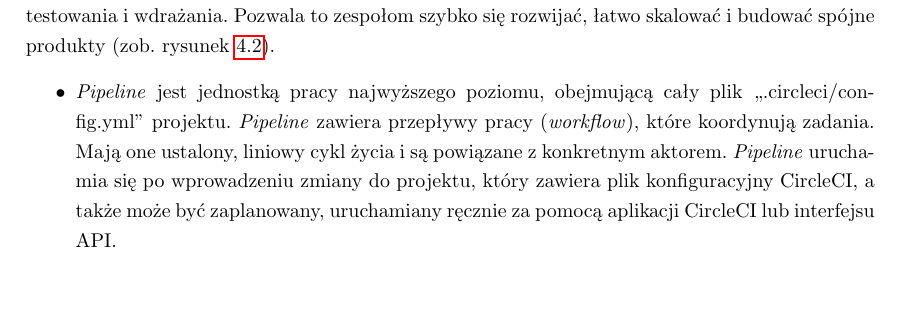
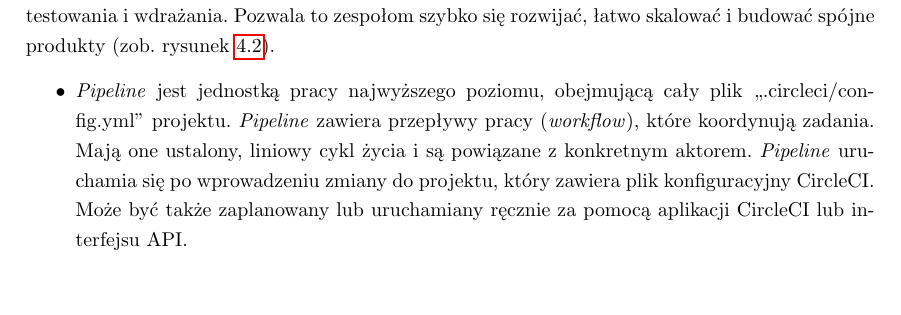
Before and after one commit to grzesiupia/AutoPlanner, a LaTeX thesis (LaTeX/main.tex, which reads LaTeX/chapters/04-devops.tex): part of page 21 of 67, cut so that both start at the same text. Compiled offline with pdfLaTeX.

Commit message:
quick fix

```diff
--- a/LaTeX/chapters/04-devops.tex
+++ b/LaTeX/chapters/04-devops.tex
@@ -37,7 +37,7 @@ Projekt powstawał w metodyce DevOps. Takie podejście pozwoliło na szybsze dos
 	\subsection{CircleCI}
 	CircleCI~\cite{circleci} jest platformą obsługującą \textit{Continous Integration and Continous Delivery} (CI/CD), która pomaga zespołom programistycznym szybko i pewnie wypuszczać kod poprzez możliwość tworzenia \textit{pipeline} (brak odpowiednika w języku polskim) automatyzujących proces budowania, testowania i wdrażania. Pozwala to zespołom szybko się rozwijać, łatwo skalować i budować spójne produkty (zob.~rysunek~\ref{rys:circleci_diagram}).
 	\begin{itemize}
-	\item \textit{Pipeline} jest jednostką pracy najwyższego poziomu, obejmującą cały plik ,,.circleci/config.yml'' projektu. \textit{Pipeline} zawiera przepływy pracy (\textit{workflow}), które koordynują zadania. Mają one ustalony, liniowy cykl życia i są powiązane z konkretnym aktorem. \textit{Pipeline} uruchamia się po wprowadzeniu zmiany do projektu, który zawiera plik konfiguracyjny CircleCI, a także może być zaplanowany, uruchamiany ręcznie za pomocą aplikacji CircleCI lub interfejsu API.
+	\item \textit{Pipeline} jest jednostką pracy najwyższego poziomu, obejmującą cały plik ,,.circleci/config.yml'' projektu. \textit{Pipeline} zawiera przepływy pracy (\textit{workflow}), które koordynują zadania. Mają one ustalony, liniowy cykl życia i są powiązane z konkretnym aktorem. \textit{Pipeline} uruchamia się po wprowadzeniu zmiany do projektu, który zawiera plik konfiguracyjny CircleCI. Może być także zaplanowany lub uruchamiany ręcznie za pomocą aplikacji CircleCI lub interfejsu API.
 	\end{itemize}
 \begin{figure}[H]
 \centering\includegraphics[width=\textwidth]{figures/circleci_schema}
```
